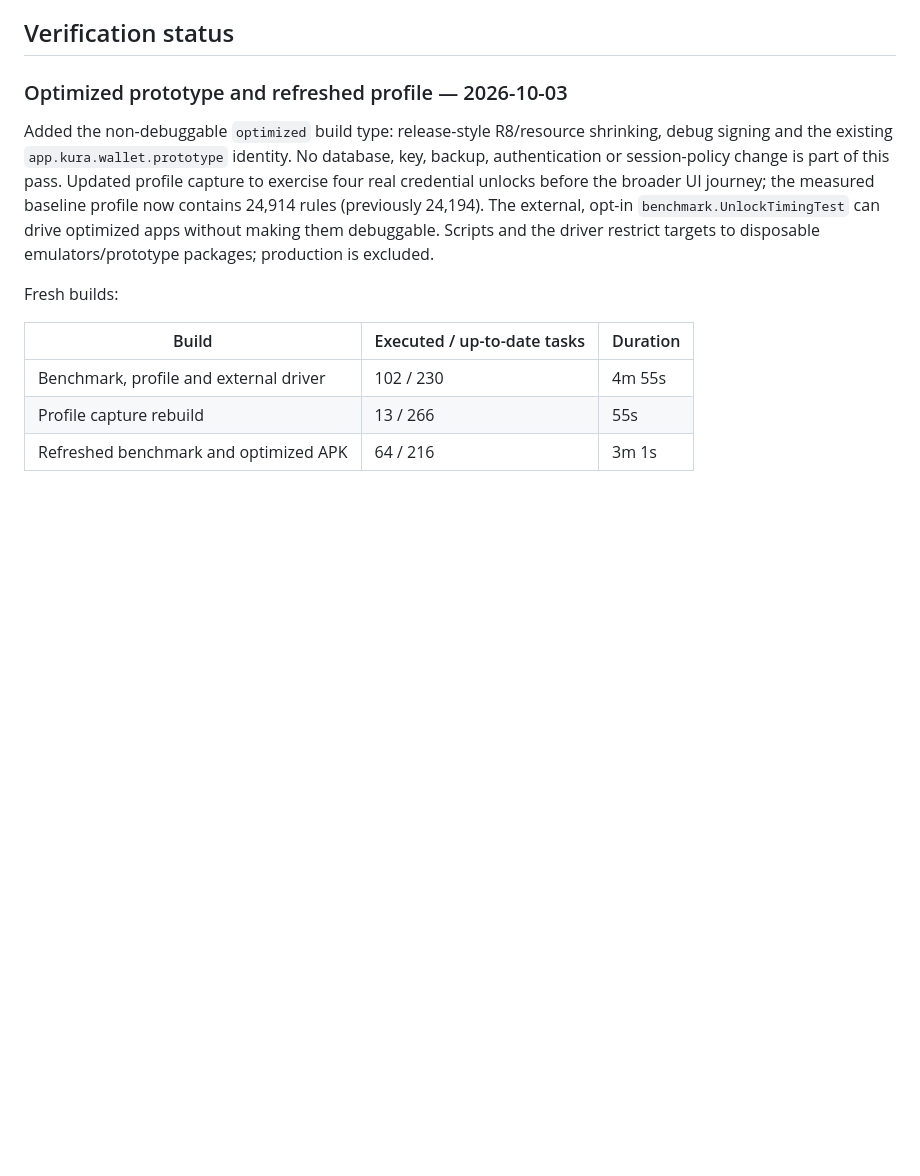
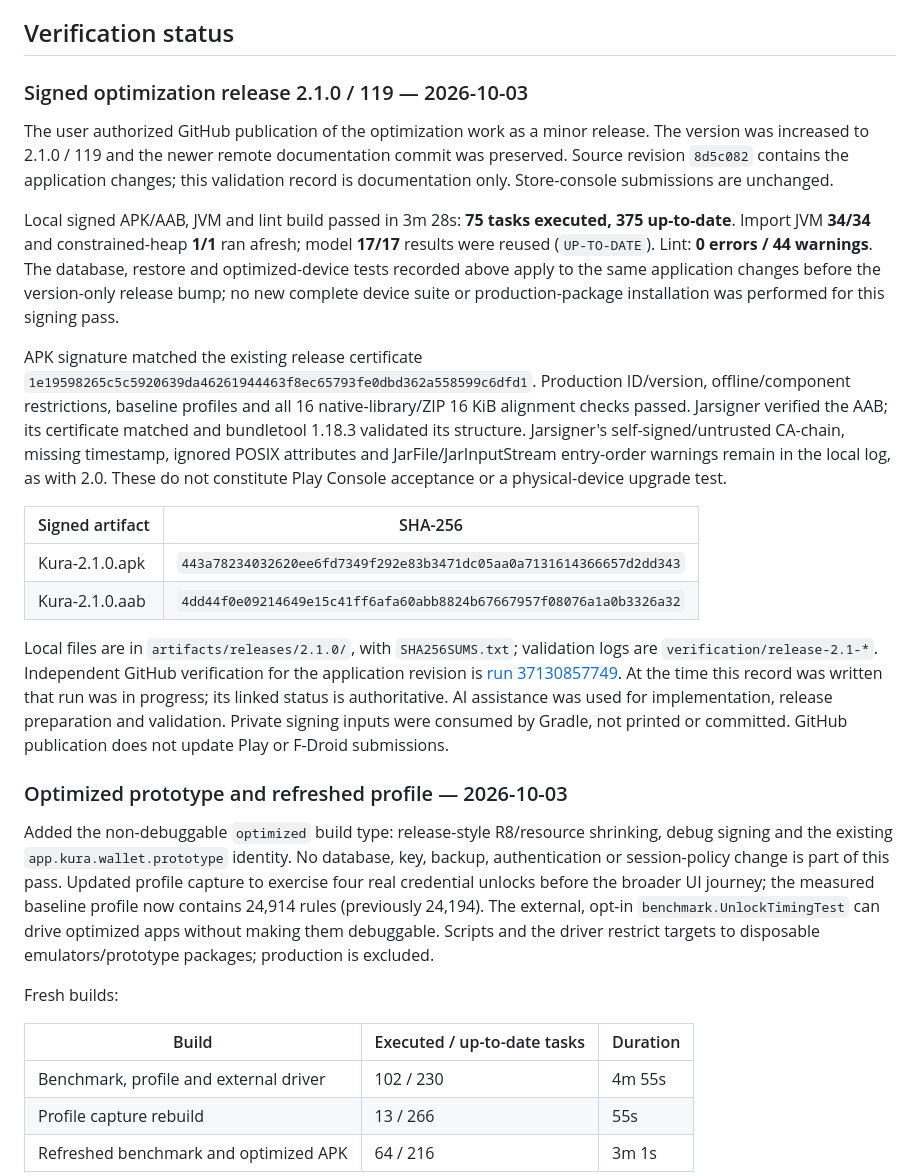
Before and after one commit to phillip9933/Kura, a Markdown page: docs/TESTING.md, the part around the change. GitHub-like rendering; blank space fills up the shorter version.

Commit message:
docs: record signed 2.1 release checks [skip ci]

```diff
--- a/docs/TESTING.md
+++ b/docs/TESTING.md
@@ -31,6 +31,42 @@ the production package. Compilation state is explicitly reset in the comparison;
 do not compare uncontrolled debug runs against forced-compiled runs as equivalent.
 
 ## Verification status
+
+### Signed optimization release 2.1.0 / 119 — 2026-10-03
+
+The user authorized GitHub publication of the optimization work as a minor release.
+The version was increased to 2.1.0 / 119 and the newer remote documentation commit
+was preserved. Source revision `8d5c082` contains the application changes; this
+validation record is documentation only. Store-console submissions are unchanged.
+
+Local signed APK/AAB, JVM and lint build passed in 3m 28s: **75 tasks executed,
+375 up-to-date**. Import JVM **34/34** and constrained-heap **1/1** ran afresh;
+model **17/17** results were reused (`UP-TO-DATE`). Lint: **0 errors / 44 warnings**.
+The database, restore and optimized-device tests recorded above apply to the same
+application changes before the version-only release bump; no new complete device
+suite or production-package installation was performed for this signing pass.
+
+APK signature matched the existing release certificate
+`1e19598265c5c5920639da46261944463f8ec65793fe0dbd362a558599c6dfd1`.
+Production ID/version, offline/component restrictions, baseline profiles and all
+16 native-library/ZIP 16 KiB alignment checks passed. Jarsigner verified the AAB;
+its certificate matched and bundletool 1.18.3 validated its structure. Jarsigner's
+self-signed/untrusted CA-chain, missing timestamp, ignored POSIX attributes and
+JarFile/JarInputStream entry-order warnings remain in the local log, as with 2.0.
+These do not constitute Play Console acceptance or a physical-device upgrade test.
+
+| Signed artifact | SHA-256 |
+| --- | --- |
+| Kura-2.1.0.apk | `443a78234032620ee6fd7349f292e83b3471dc05aa0a7131614366657d2dd343` |
+| Kura-2.1.0.aab | `4dd44f0e09214649e15c41ff6afa60abb8824b67667957f08076a1a0b3326a32` |
+
+Local files are in `artifacts/releases/2.1.0/`, with `SHA256SUMS.txt`; validation
+logs are `verification/release-2.1-*`. Independent GitHub verification for the
+application revision is [run 37130857749](https://github.com/phillip9933/Kura/actions/runs/37130857749).
+At the time this record was written that run was in progress; its linked status
+is authoritative. AI assistance was used for implementation, release preparation
+and validation. Private signing inputs were consumed by Gradle, not printed or
+committed. GitHub publication does not update Play or F-Droid submissions.
 
 ### Optimized prototype and refreshed profile — 2026-10-03
 
```
